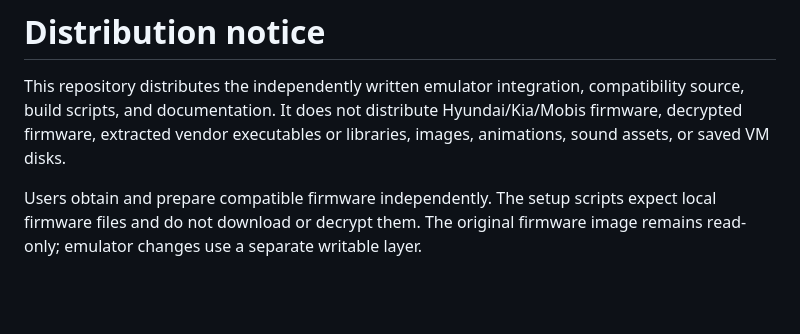
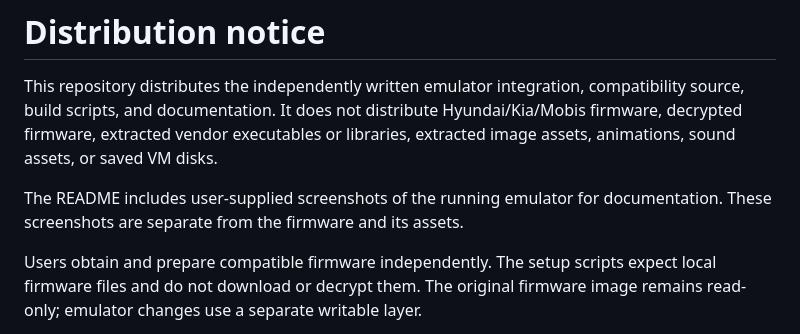
Before and after one commit to kjwamlex/Hyundai_Kia_ccNC_Emulator, a Markdown page: NOTICE.md, the part around the change. Rendered like a GitHub page; blank space fills up the shorter version.

```diff
--- a/NOTICE.md
+++ b/NOTICE.md
@@ -3,7 +3,10 @@
 This repository distributes the independently written emulator integration,
 compatibility source, build scripts, and documentation. It does not distribute
 Hyundai/Kia/Mobis firmware, decrypted firmware, extracted vendor executables or
-libraries, images, animations, sound assets, or saved VM disks.
+libraries, extracted image assets, animations, sound assets, or saved VM disks.
+
+The README includes user-supplied screenshots of the running emulator for
+documentation. These screenshots are separate from the firmware and its assets.
 
 Users obtain and prepare compatible firmware independently. The setup scripts
 expect local firmware files and do not download or decrypt them. The original
```
Also changed, not shown: README.md (+10 -0 lines), docs/screenshots/software-info.png (added), 3 other files.
